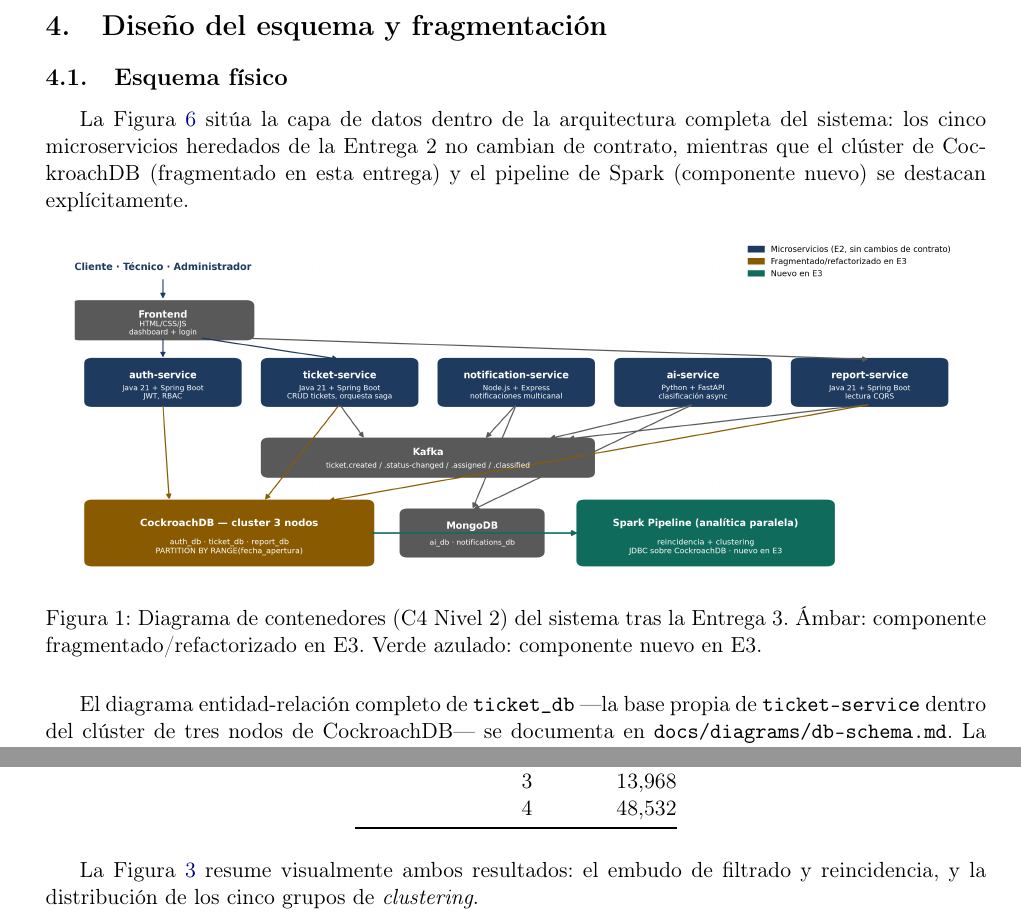
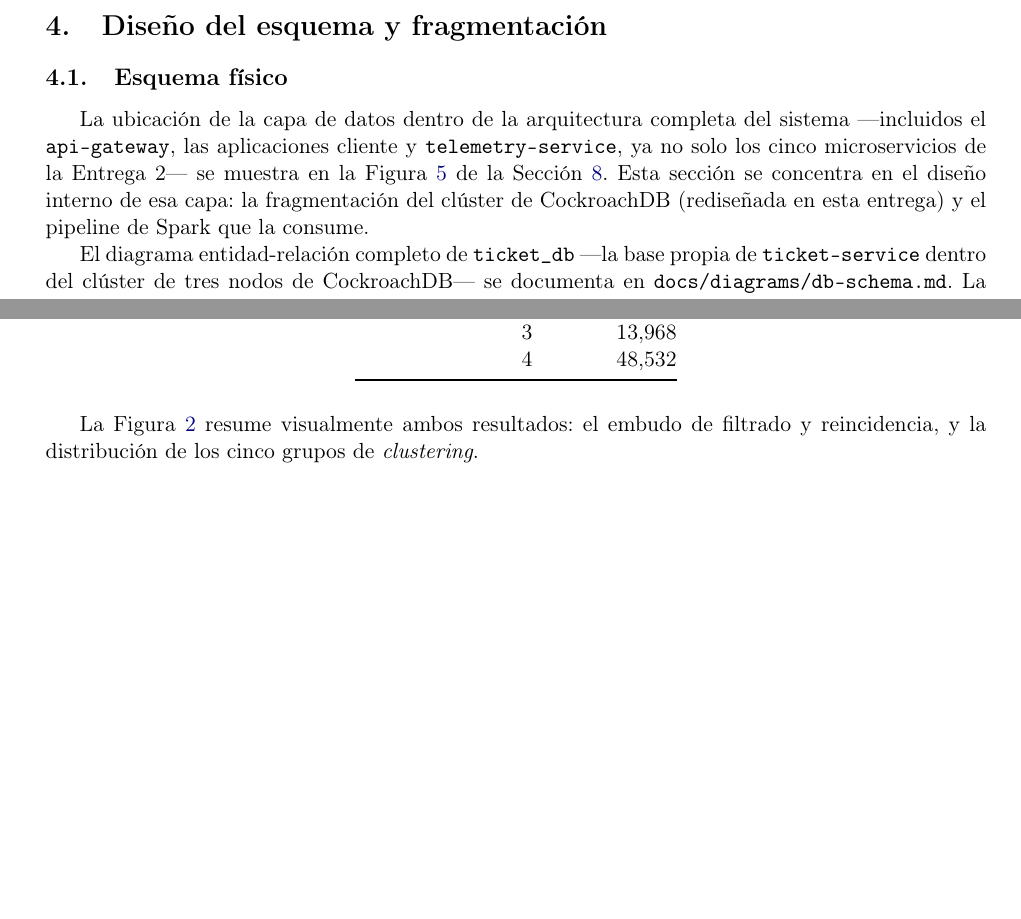
Before and after one commit to carlospatroner-boop/PFC-SOPORTE-ISP, a LaTeX paper (docs/latex/main.tex, which reads docs/latex/secciones/diseno_esquema.tex): two parts of pages 11 and 18 of 49, joined at a grey line, cut so that both start at the same text, the shorter picture padded with empty space. Compiled offline with pdfLaTeX.

Commit message:
Se elimina figura C4 Nivel 2 duplicada en diseno_esquema.tex

```diff
--- a/docs/latex/secciones/diseno_esquema.tex
+++ b/docs/latex/secciones/diseno_esquema.tex
@@ -3,18 +3,12 @@
 
 \subsection{Esquema físico}
 
-La Figura~\ref{fig:c4-nivel2} sitúa la capa de datos dentro de la arquitectura completa del
-sistema: los cinco microservicios heredados de la Entrega 2 no cambian de contrato, mientras que
-el clúster de CockroachDB (fragmentado en esta entrega) y el pipeline de Spark (componente nuevo)
-se destacan explícitamente.
-
-\begin{figure}[H]
-\centering
-\includegraphics[width=0.95\textwidth]{figuras/c4-nivel2.png}
-\caption{Diagrama de contenedores (C4 Nivel 2) del sistema tras la Entrega 3. Ámbar: componente
-fragmentado/refactorizado en E3. Verde azulado: componente nuevo en E3.}
-\label{fig:c4-nivel2}
-\end{figure}
+La ubicación de la capa de datos dentro de la arquitectura completa del sistema —incluidos el
+\texttt{api-gateway}, las aplicaciones cliente y \texttt{telemetry-service}, ya no solo los cinco
+microservicios de la Entrega 2— se muestra en la Figura~\ref{fig:c4-nivel2} de la
+Sección~\ref{sec:arquitectura-e4}. Esta sección se concentra en el diseño interno de esa capa: la
+fragmentación del clúster de CockroachDB (rediseñada en esta entrega) y el pipeline de Spark que
+la consume.
 
 El diagrama entidad-relación completo de \texttt{ticket\_db} —la base propia de
 \texttt{ticket-service} dentro del clúster de tres nodos de CockroachDB— se documenta en
```
